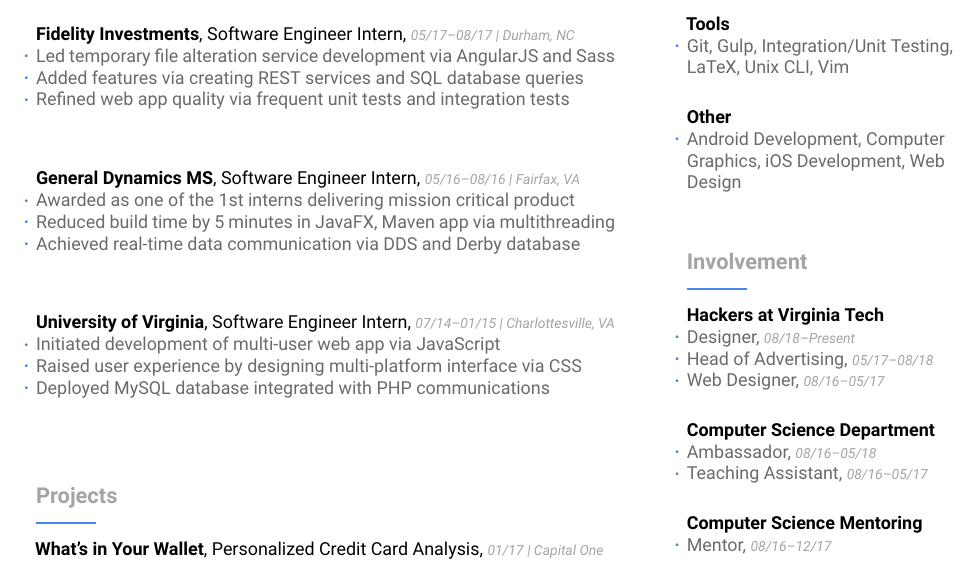
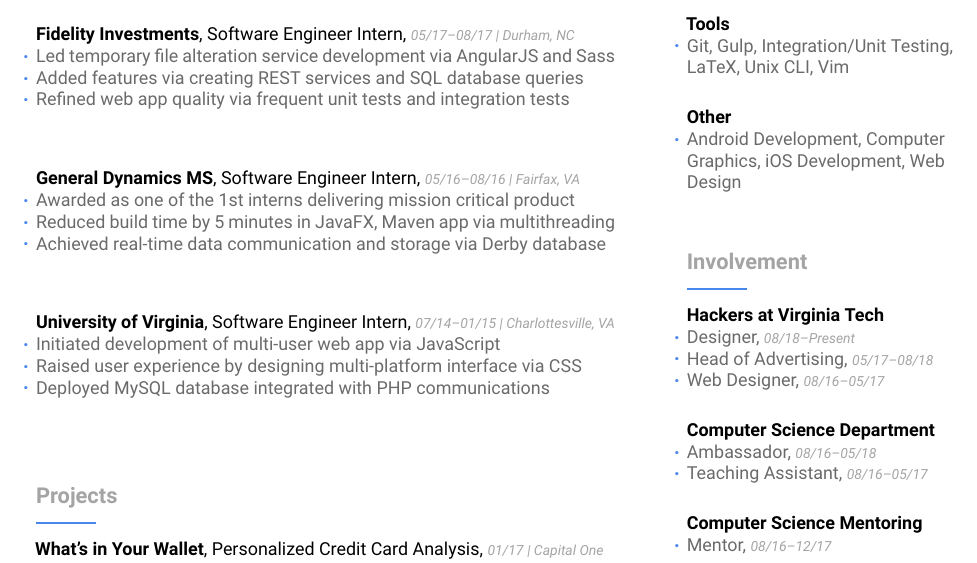
Before and after one commit to davekwiatkowski/resume, a LaTeX CV (cv.tex): part of the page, cut so that both start at the same text. Compiled offline with XeLaTeX.

Commit message:
Make small changes

```diff
--- a/cv.tex
+++ b/cv.tex
@@ -47,7 +47,7 @@
 \newcommand{\DateSep}{--}
 \newcommand{\SettingSep}{\Setting{ | }}
 \newcommand{\InfoSep}{, }
-\newcommand{\BulletMark}{{\color{bulletMark}\bfseries.}}
+\newcommand{\BulletMark}{{\color{bulletMark}\large\bfseries.}}
 \newcommand{\SideBox}[1]{\makebox(-3.5,3.5)[rt]{#1}}
 \newcommand{\Bullet}[1]{\item\SideBox{\BulletMark}{\color{bullet}#1}}
 \newcommand{\Bullets}[1]{\begin{trivlist}#1\end{trivlist}}
@@ -107,7 +107,7 @@
       \ChronoSubsection{Software Engineer Intern}{General Dynamics MS}{Fairfax, VA}{05/16}{08/16}{
         \Bullet{Awarded as one of the 1st interns delivering mission critical product}
         \Bullet{Reduced build time by 5 minutes in JavaFX, Maven app via multithreading}
-        \Bullet{Achieved real-time data communication via DDS and Derby database}
+        \Bullet{Achieved real-time data communication and storage via Derby database}
       }
       \vfill
       \ChronoSubsection{Software Engineer Intern}{University of Virginia}{Charlottesville, VA}{07/14}{01/15}{
```
Also changed, not shown: cv.pdf.
